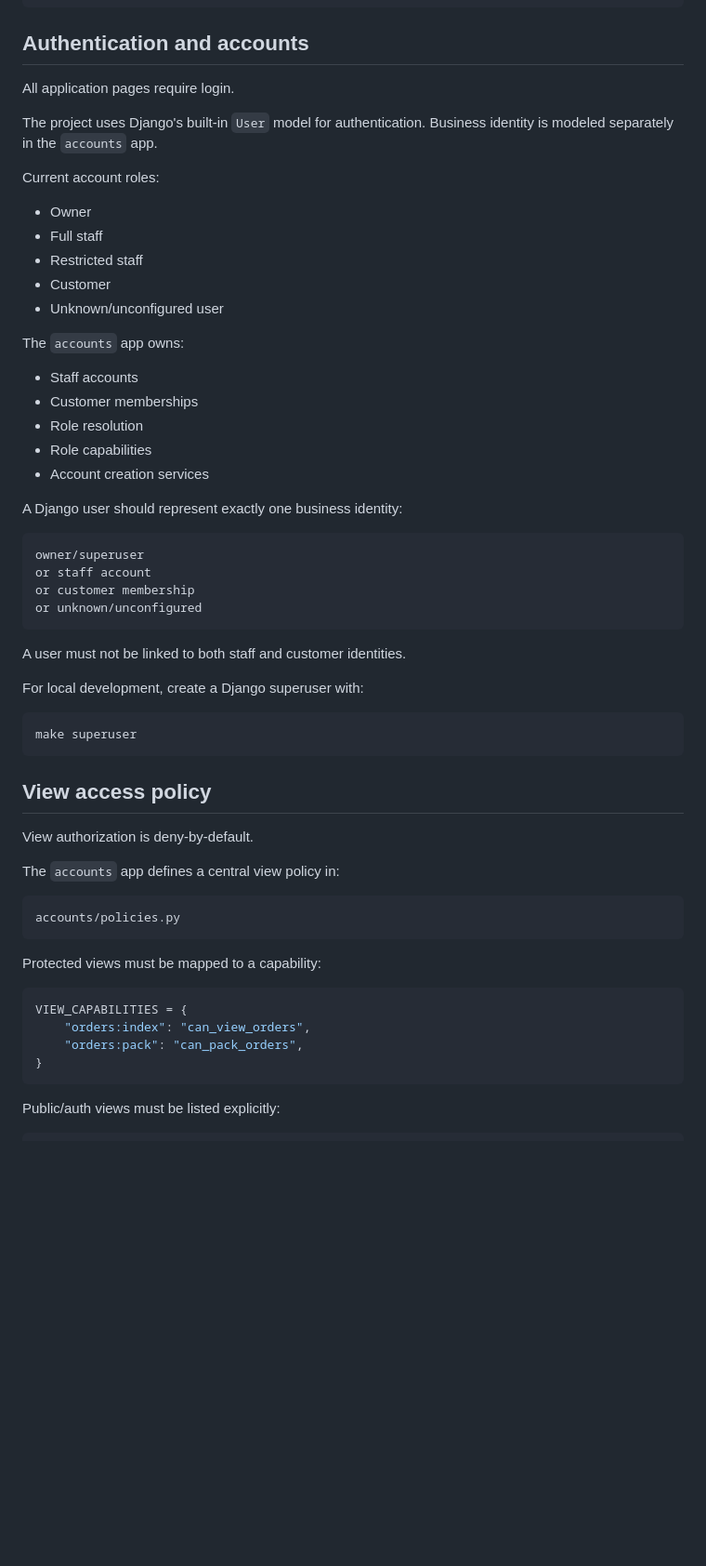
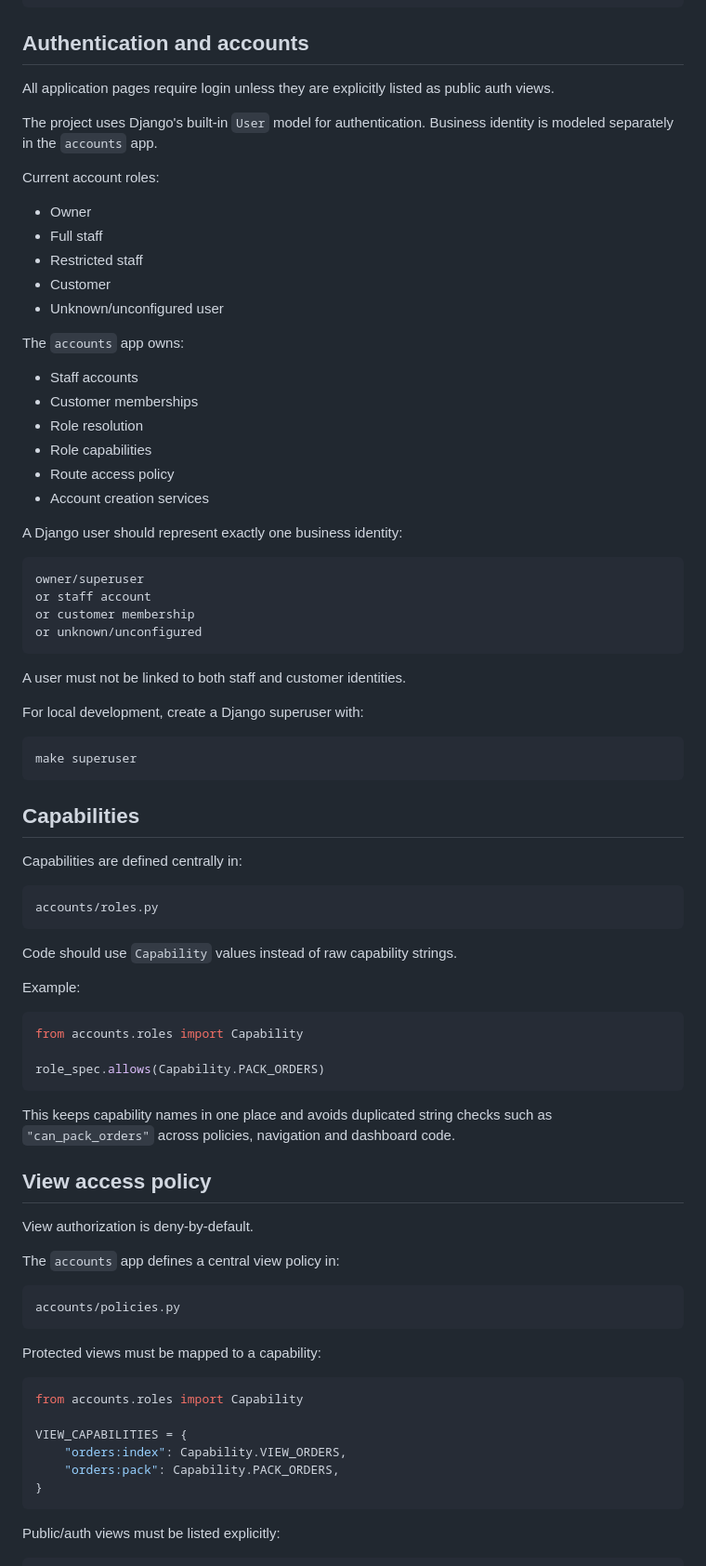
Before and after one commit to juicer149/swedesweets-ops, a Markdown page: README.md, the part around one of its changes. Shown at 93% size. Rendered like a GitHub page; blank space fills up the shorter version.

````diff
--- a/README.md
+++ b/README.md
@@ -81,9 +83,11 @@ make clean
 
 ## Authentication and accounts
 
-All application pages require login.
+All application pages require login unless they are explicitly listed as public
+auth views.
 
-The project uses Django's built-in `User` model for authentication. Business identity is modeled separately in the `accounts` app.
+The project uses Django's built-in `User` model for authentication. Business
+identity is modeled separately in the `accounts` app.
 
 Current account roles:
 
@@ -99,6 +103,7 @@ The `accounts` app owns:
 * Customer memberships
 * Role resolution
 * Role capabilities
+* Route access policy
 * Account creation services
 
 A Django user should represent exactly one business identity:
@@ -118,6 +123,27 @@ For local development, create a Django superuser with:
 make superuser
 ```
 
+## Capabilities
+
+Capabilities are defined centrally in:
+
+```text
+accounts/roles.py
+```
+
+Code should use `Capability` values instead of raw capability strings.
+
+Example:
+
+```python
+from accounts.roles import Capability
+
+role_spec.allows(Capability.PACK_ORDERS)
+```
+
+This keeps capability names in one place and avoids duplicated string checks
+such as `"can_pack_orders"` across policies, navigation and dashboard code.
+
 ## View access policy
 
 View authorization is deny-by-default.
@@ -131,9 +157,11 @@ accounts/policies.py
 Protected views must be mapped to a capability:
 
 ```python
+from accounts.roles import Capability
+
 VIEW_CAPABILITIES = {
-    "orders:index": "can_view_orders",
-    "orders:pack": "can_pack_orders",
+    "orders:index": Capability.VIEW_ORDERS,
+    "orders:pack": Capability.PACK_ORDERS,
 }
 ```
 
````
Also changed, not shown: other parts of README.md (+92 -37 lines).
